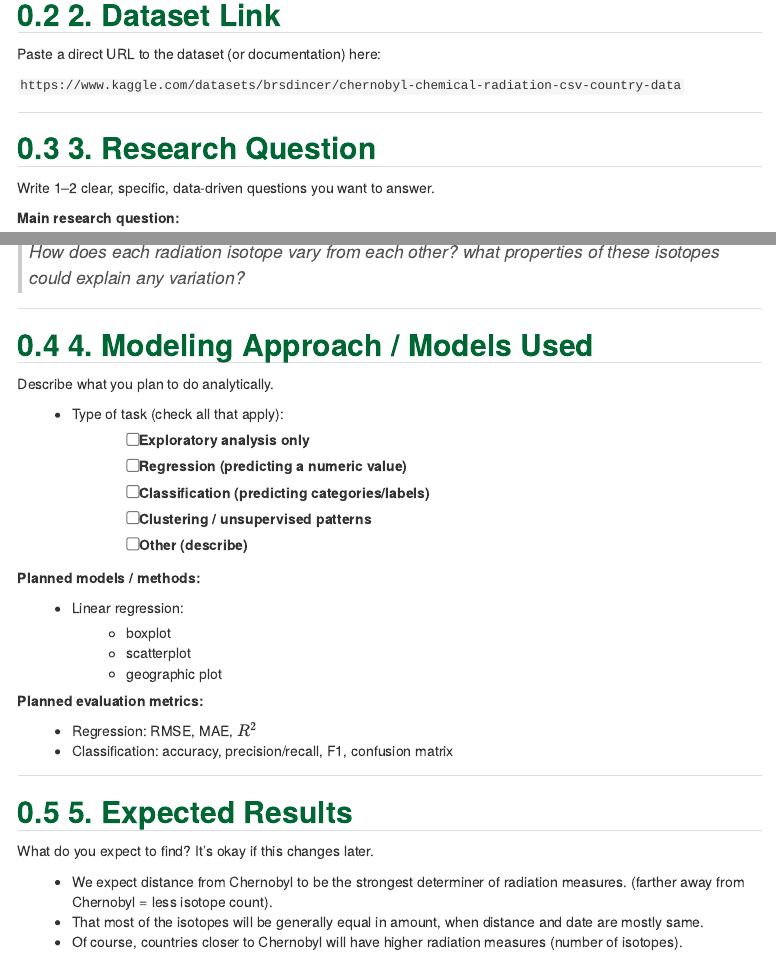
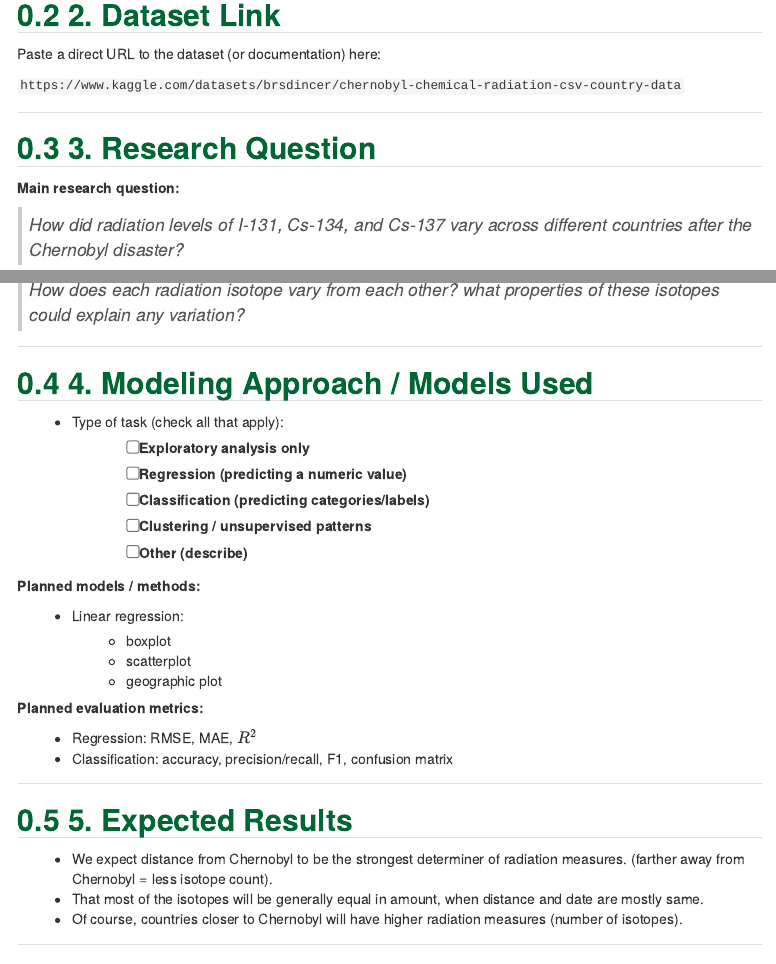
Before and after one commit to SamirDawar/Chernobyl_Chemcals_CDS101, an R Markdown document (proposal_template.Rmd): the page in a window 1100 px wide, from 630 px down, and a second part further down, joined at a grey line. Rendered offline with R 4.5, knitr and Pandoc, with nearby package versions.

Commit message:
Minor Changes

```diff
--- a/proposal_template.Rmd
+++ b/proposal_template.Rmd
@@ -35,8 +35,6 @@
 
 ## 3. Research Question
 
-Write 1–2 clear, specific, data-driven questions you want to answer.
-
 **Main research question:**
 
 > _How did radiation levels of I-131, Cs-134, and Cs-137 vary across different countries after the Chernobyl disaster?_
@@ -48,8 +46,6 @@
 ---
 
 ## 4. Modeling Approach / Models Used
-
-Describe what you plan to do analytically.
 
 - Type of task (check all that apply):
   - [ ] Exploratory analysis only
@@ -75,8 +71,6 @@
 
 ## 5. Expected Results
 
-What do you expect to find? It’s okay if this changes later.
-
 - We expect distance from Chernobyl to be the strongest determiner of radiation measures. (farther away from Chernobyl = less isotope count).
 - That most of the isotopes will be generally equal in amount, when distance and date are mostly same.
 - Of course, countries closer to Chernobyl will have higher radiation measures (number of isotopes).
```
